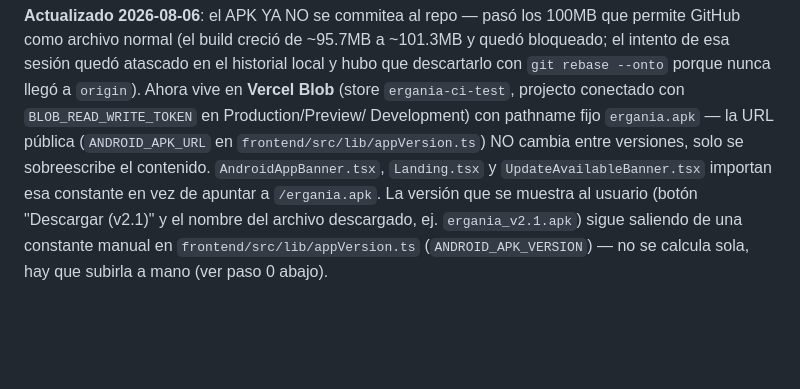
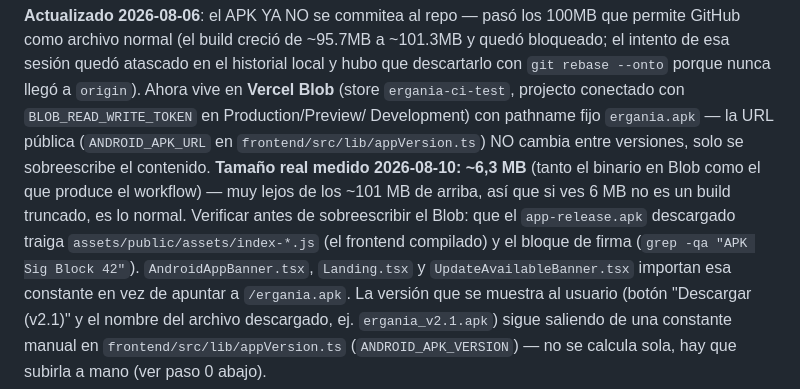
Before and after one commit to diegocastillop11-cloud/ergania, a Markdown page: CLAUDE.md, the part around the change. GitHub-like rendering; blank space fills up the shorter version.

Commit message:
docs: tamaño real del APK y cómo verificarlo antes de sobreescribir el Blob
Co-Authored-By: Claude Sonnet 5 <noreply@anthropic.com>

```diff
--- a/CLAUDE.md
+++ b/CLAUDE.md
@@ -181,7 +181,11 @@ de esa sesión quedó atascado en el historial local y hubo que descartarlo con
 `ergania-ci-test`, projecto conectado con `BLOB_READ_WRITE_TOKEN` en Production/Preview/
 Development) con pathname fijo `ergania.apk` — la URL pública
 (`ANDROID_APK_URL` en `frontend/src/lib/appVersion.ts`) NO cambia entre versiones, solo se
-sobreescribe el contenido. `AndroidAppBanner.tsx`, `Landing.tsx` y `UpdateAvailableBanner.tsx`
+sobreescribe el contenido. **Tamaño real medido 2026-08-10: ~6,3 MB** (tanto el binario en
+Blob como el que produce el workflow) — muy lejos de los ~101 MB de arriba, así que si ves
+6 MB no es un build truncado, es lo normal. Verificar antes de sobreescribir el Blob: que el
+`app-release.apk` descargado traiga `assets/public/assets/index-*.js` (el frontend compilado)
+y el bloque de firma (`grep -qa "APK Sig Block 42"`). `AndroidAppBanner.tsx`, `Landing.tsx` y `UpdateAvailableBanner.tsx`
 importan esa constante en vez de apuntar a `/ergania.apk`. La versión que se muestra al usuario
 (botón "Descargar (v2.1)" y el nombre del archivo descargado, ej. `ergania_v2.1.apk`) sigue
 saliendo de una constante manual en `frontend/src/lib/appVersion.ts` (`ANDROID_APK_VERSION`) —
```
